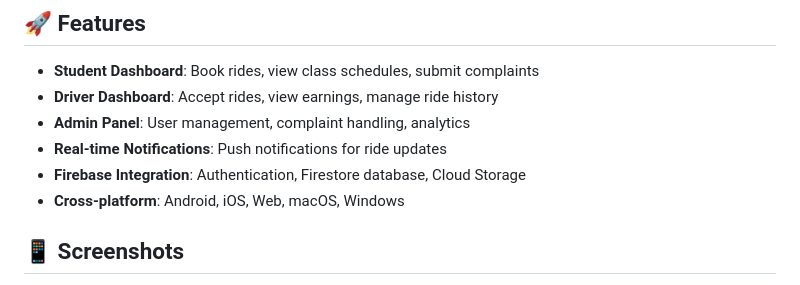
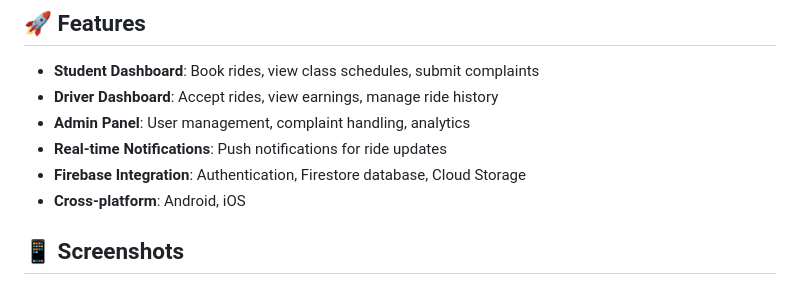
Before and after one commit to sudo-de/iitd-oae-flutter-app, a Markdown page: README.md, the part around the change printed below. Drawn GitHub-style.

```diff
--- a/README.md
+++ b/README.md
@@ -9,7 +9,7 @@ A comprehensive Flutter application for the Office of Accessible Education (OAE)
 - **Admin Panel**: User management, complaint handling, analytics
 - **Real-time Notifications**: Push notifications for ride updates
 - **Firebase Integration**: Authentication, Firestore database, Cloud Storage
-- **Cross-platform**: Android, iOS, Web, macOS, Windows
+- **Cross-platform**: Android, iOS
 
 ## 📱 Screenshots
 
```
Also changed, not shown: other parts of README.md (+8 -0 lines).
